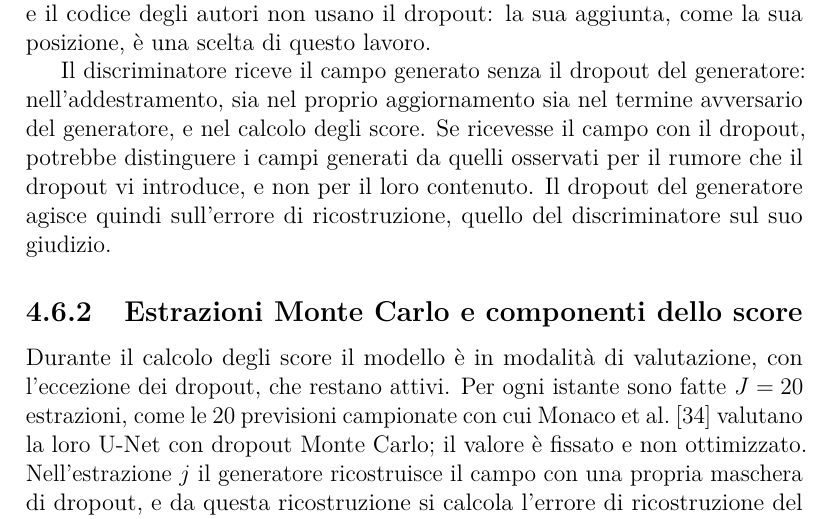
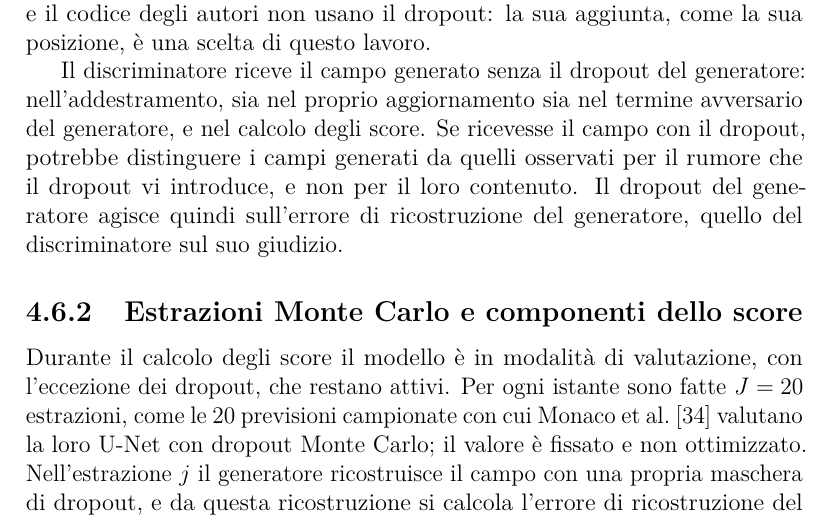
Before and after one commit to AlbertoPedalino/tesi_latex, a LaTeX document (tesi.tex, which reads chapters/dati.tex, chapters/introduzione.tex, chapters/metodologia.tex): part of page 54 of 113, cut so that both start at the same text. The pictures show the PDF file Tesi_Alberto_Pedalino_s334042.pdf that the author committed with the source.

Commit message:
docs(tesi): 'errore di ricostruzione del generatore' also in Ch. 1, 3, 4, 6 (other works in Ch. 2 unchanged)
Co-Authored-By: Claude Opus 5.5 <noreply@anthropic.com>

```diff
--- a/chapters/dati.tex
+++ b/chapters/dati.tex
@@ -130,7 +130,7 @@ Tre proprietà dei campi motivano altrettante scelte del Capitolo~\ref{chap:meto
     m_f=\frac{1}{TN}\sum_{t,n}\bigl(\tilde{x}_{t,n,f}-\tilde{x}_{t-8,n,f}\bigr)^2,
     \label{eq:variazione-24h}
 \end{equation}
-dove $\tilde{x}$ è il valore dopo la trasformazione considerata e $t-8$ l'istante di 24 ore prima; il rilevatore la stima su 720 coppie di istanti equispaziati degli anni di addestramento; la percentuale di $f$ è $100\,m_f/\sum_{f'}m_{f'}$. Le 24 ore confrontano istanti alla stessa ora e non contengono quindi il ciclo giornaliero. La percentuale dice quanto ciascuna variabile pesa in un errore di ricostruzione che somma le variabili con lo stesso peso. Con il min--max di STGAN, che riporta ogni variabile fra il minimo e il massimo degli anni di addestramento, la copertura nuvolosa produce l'84.1\% della variazione quadratica media su 24 ore delle quindici variabili, e la seconda, l'umidità specifica, ha appena il 3.2\% (Figura~\ref{fig:era5-variazione}). La copertura nuvolosa passa spesso da sereno a coperto nel corso di un giorno e attraversa quasi tutto il proprio intervallo; la temperatura cambia di pochi gradi, in un intervallo che comprende tutte le celle e tutte le stagioni. Un errore di ricostruzione che somma le variabili con lo stesso peso sarebbe quindi in gran parte un errore sulla copertura nuvolosa. Dopo la normalizzazione stagionale e il min--max del rilevatore le percentuali vanno dallo 0.9\% dell'umidità del suolo al 16.6\% dell'umidità specifica, e la copertura nuvolosa ha il 6.7\%, quasi esattamente un quindicesimo, la percentuale che spetterebbe a ogni variabile se contassero tutte allo stesso modo: la normalizzazione stagionale rende confrontabili anche le variabili fra loro. Le differenze che restano sono corrette dai pesi della Sezione~\ref{sec:pesi-variabili-ricostruzione}.
+dove $\tilde{x}$ è il valore dopo la trasformazione considerata e $t-8$ l'istante di 24 ore prima; il rilevatore la stima su 720 coppie di istanti equispaziati degli anni di addestramento; la percentuale di $f$ è $100\,m_f/\sum_{f'}m_{f'}$. Le 24 ore confrontano istanti alla stessa ora e non contengono quindi il ciclo giornaliero. La percentuale dice quanto ciascuna variabile pesa in un errore di ricostruzione del generatore che somma le variabili con lo stesso peso. Con il min--max di STGAN, che riporta ogni variabile fra il minimo e il massimo degli anni di addestramento, la copertura nuvolosa produce l'84.1\% della variazione quadratica media su 24 ore delle quindici variabili, e la seconda, l'umidità specifica, ha appena il 3.2\% (Figura~\ref{fig:era5-variazione}). La copertura nuvolosa passa spesso da sereno a coperto nel corso di un giorno e attraversa quasi tutto il proprio intervallo; la temperatura cambia di pochi gradi, in un intervallo che comprende tutte le celle e tutte le stagioni. Un errore di ricostruzione del generatore che somma le variabili con lo stesso peso sarebbe quindi in gran parte un errore sulla copertura nuvolosa. Dopo la normalizzazione stagionale e il min--max del rilevatore le percentuali vanno dallo 0.9\% dell'umidità del suolo al 16.6\% dell'umidità specifica, e la copertura nuvolosa ha il 6.7\%, quasi esattamente un quindicesimo, la percentuale che spetterebbe a ogni variabile se contassero tutte allo stesso modo: la normalizzazione stagionale rende confrontabili anche le variabili fra loro. Le differenze che restano sono corrette dai pesi della Sezione~\ref{sec:pesi-variabili-ricostruzione}.
 
 \begin{figure}[htbp]
     \centering
--- a/chapters/introduzione.tex
+++ b/chapters/introduzione.tex
@@ -24,7 +24,7 @@ Il termine anomalia meteorologica indica in questa tesi una condizione dell'atmo
 Il rilevatore parte da STGAN~\cite{deng2022stgan}, una rete avversaria proposta per il rilevamento di anomalie nel traffico: un generatore stima i valori dell'istante successivo a partire dal contesto spaziale e temporale, un discriminatore giudica se una sequenza è osservata o generata, e lo score combina i due. In questa tesi lo schema è portato sui campi ERA5, con quindici variabili in superficie e a 850~hPa, ogni tre ore, su un dominio che comprende l'Europa, il Mediterraneo e parte dell'Africa settentrionale e del Medio Oriente, e modificato in quattro punti:
 \begin{enumerate}
     \item un generatore che opera sul campo intero con un'unità ricorrente convoluzionale, la ConvGRU~\cite{shi2015convlstm,ballas2016convgru}, mentre il discriminatore resta locale e giudica ogni cella sulla sua patch $3\times3$;
-    \item un ingresso riferito al clima di ogni cella, con una normalizzazione stagionale, e un errore di ricostruzione in cui ogni variabile pesa in proporzione inversa a quanto essa cambia abitualmente;
+    \item un ingresso riferito al clima di ogni cella, con una normalizzazione stagionale, e un errore di ricostruzione del generatore in cui ogni variabile pesa in proporzione inversa a quanto essa cambia abitualmente;
     \item uno score riferito alla climatologia di ogni cella e il dropout Monte Carlo~\cite{gal2016dropout} nelle due reti, che associa a ogni score una misura di dispersione;
     \item una validazione senza etichette, in cui i valori più insoliti, individuati con un criterio che non usa il modello, sono in gran parte tenuti fuori dalla misura con cui si scelgono gli iperparametri dell'addestramento avversario e tolti dalla climatologia dello score; gli anni di test non entrano in alcuna scelta.
 \end{enumerate}
--- a/chapters/metodologia.tex
+++ b/chapters/metodologia.tex
@@ -1,7 +1,7 @@
 \chapter{Metodologia}
 \label{chap:metodologia}
 
-Il capitolo descrive il rilevatore nella forma usata sui campi ERA5. La Sezione~\ref{sec:formulazione} formula il problema: che cosa entra nel rilevatore, che cosa ne esce e quando un valore è segnalato. Seguono l'architettura del generatore e del discriminatore con gli obiettivi dell'addestramento avversario (Sezione~\ref{sec:stgan}), l'ingresso del modello (Sezione~\ref{sec:ingresso-normalizzazione-era5}), i pesi delle variabili nell'errore di ricostruzione, i valori esclusi dalle misure sugli anni di validazione, le componenti dello score con il dropout Monte Carlo e la normalizzazione climatologica dello score. Il capitolo si ferma allo score: la misura con cui si confrontano le configurazioni è descritta nel Capitolo~\ref{chap:esperimenti}, e ciò che si ricava dallo score, come il raggruppamento delle segnalazioni in cluster di segnalazioni, nel Capitolo~\ref{chap:risultati}.
+Il capitolo descrive il rilevatore nella forma usata sui campi ERA5. La Sezione~\ref{sec:formulazione} formula il problema: che cosa entra nel rilevatore, che cosa ne esce e quando un valore è segnalato. Seguono l'architettura del generatore e del discriminatore con gli obiettivi dell'addestramento avversario (Sezione~\ref{sec:stgan}), l'ingresso del modello (Sezione~\ref{sec:ingresso-normalizzazione-era5}), i pesi delle variabili nell'errore di ricostruzione del generatore, i valori esclusi dalle misure sugli anni di validazione, le componenti dello score con il dropout Monte Carlo e la normalizzazione climatologica dello score. Il capitolo si ferma allo score: la misura con cui si confrontano le configurazioni è descritta nel Capitolo~\ref{chap:esperimenti}, e ciò che si ricava dallo score, come il raggruppamento delle segnalazioni in cluster di segnalazioni, nel Capitolo~\ref{chap:risultati}.
 
 La Figura~\ref{fig:catena-rilevatore} riporta l'ordine in cui questi passaggi agiscono su un istante, e per ogni quantità stimata gli anni su cui è stimata: normalizzazione stagionale e pesi sugli anni di addestramento, prima di addestrare il modello; climatologia e soglia sugli anni di validazione, dopo l'addestramento. Il discriminatore non compare nella catena: serve all'addestramento del generatore e allo score combinato, calcolato solo per confronto.
 
@@ -65,7 +65,7 @@ Il discriminatore viene addestrato con etichetta zero per il campo reale e uno p
 \lambda_G\,\operatorname{MSE}_w(\hat{x},x)
 +\operatorname{BCE}(D_{\mathrm{generato}},0),
 \end{align}
-dove $\operatorname{MSE}_w$ è l'errore quadratico medio sulle celle valide e sulle variabili, con i pesi delle variabili della Sezione~\ref{sec:pesi-variabili-ricostruzione}, e la BCE, l'entropia incrociata binaria, è mediata sulle uscite locali, una per cella. Rispetto alle equazioni~\eqref{eq:stgan-loss-g}--\eqref{eq:stgan-loss-d} dell'articolo, l'errore di ricostruzione è un errore quadratico medio anziché una norma e la loss del discriminatore è dimezzata: la scelta segue il codice pubblicato dagli autori.
+dove $\operatorname{MSE}_w$ è l'errore quadratico medio sulle celle valide e sulle variabili, con i pesi delle variabili della Sezione~\ref{sec:pesi-variabili-ricostruzione}, e la BCE, l'entropia incrociata binaria, è mediata sulle uscite locali, una per cella. Rispetto alle equazioni~\eqref{eq:stgan-loss-g}--\eqref{eq:stgan-loss-d} dell'articolo, l'errore di ricostruzione del generatore è un errore quadratico medio anziché una norma e la loss del discriminatore è dimezzata: la scelta segue il codice pubblicato dagli autori.
 
 Generatore e discriminatore vengono aggiornati con ottimizzatori Adam~\cite{kingma2015adam} separati. Nel passo del generatore, i parametri del discriminatore sono congelati ma viene mantenuto il gradiente rispetto al campo generato; la storia della patch è codificata di nuovo, con i pesi del discriminatore appena aggiornati. Il peso di ricostruzione $\lambda_G$, che nell'articolo vale 500, è un parametro. I tassi di apprendimento dei due ottimizzatori sono distinti e fissati separatamente. Il coefficiente $\beta_1$ degli ottimizzatori vale 0.9, il valore del codice degli autori. Con rapporto $n_D{:}n_G$, sullo stesso batch vengono eseguiti prima $n_D$ aggiornamenti del discriminatore e poi $n_G$ del generatore, ciascuno con un proprio passaggio in avanti. Il rapporto è un conteggio di aggiornamenti e non va confuso con il rapporto fra i tassi di apprendimento. Tassi, rapporto e peso di ricostruzione sono gli strumenti con cui si regola l'equilibrio fra le due reti; i valori usati sono scelti nel Capitolo~\ref{chap:esperimenti}.
 
@@ -152,16 +152,16 @@ La retta è una per variabile, uguale per tutte le celle: passa per le medie ann
 
 Dopo questi passaggi è applicato un min--max per variabile, stimato sugli anni di addestramento, che riporta i valori nell'intervallo $[-1,1]$ dell'uscita del generatore. Negli anni successivi, i valori esterni all'intervallo degli anni di addestramento possono superare questi estremi, perché la trasformazione non applica un clipping. Nel seguito $x_{tnf}$ indica il valore dopo tutti questi passaggi e $\hat{x}_{tnf}$ la sua stima da parte del generatore.
 
-\section{Pesi delle variabili nell'errore di ricostruzione}
+\section{Pesi delle variabili nell'errore di ricostruzione del generatore}
 \label{sec:pesi-variabili-ricostruzione}
 
-Nell'articolo tutte le variabili contano allo stesso modo nell'errore di ricostruzione. Il rilevatore pesa invece l'errore per variabile, in modo che ciascuna sia misurata in rapporto a quanto cambia abitualmente. Dopo la normalizzazione stagionale le variabili hanno variazioni più vicine fra loro, ma non uguali: le loro percentuali della variazione su 24 ore vanno dallo 0.9\% al 16.6\% (Figura~\ref{fig:era5-variazione}). I pesi correggono queste differenze. Indicando con $m_f$ la variazione quadratica media su 24 ore della variabile $f$ (equazione~\eqref{eq:variazione-24h}), calcolata sui dati di addestramento normalizzati, il peso è
+Nell'articolo tutte le variabili contano allo stesso modo nell'errore di ricostruzione del generatore. Il rilevatore pesa invece l'errore per variabile, in modo che ciascuna sia misurata in rapporto a quanto cambia abitualmente. Dopo la normalizzazione stagionale le variabili hanno variazioni più vicine fra loro, ma non uguali: le loro percentuali della variazione su 24 ore vanno dallo 0.9\% al 16.6\% (Figura~\ref{fig:era5-variazione}). I pesi correggono queste differenze. Indicando con $m_f$ la variazione quadratica media su 24 ore della variabile $f$ (equazione~\eqref{eq:variazione-24h}), calcolata sui dati di addestramento normalizzati, il peso è
 \begin{equation}
 w_f=\frac{\bar{m}}{m_f},
 \qquad
 \bar{m}=\frac{1}{F}\sum_{f=1}^{F}m_f,
 \end{equation}
-con $F=15$. La differenza a 24 ore confronta istanti alla stessa ora del giorno e non contiene quindi il ciclo giornaliero. Con il fattore $\bar{m}$, un errore quadratico pari a $m_f$ in ogni variabile dà la stessa loss con e senza pesi. Il peso non misura la difficoltà del modello su una variabile: è una misura di quanto la variabile cambia, fissata prima dell'addestramento e senza usare il modello. I pesi vanno da 0.40 per l'umidità specifica a 7.14 per l'umidità del primo strato del suolo, che cambia lentamente. I pesi moltiplicano l'errore quadratico di ciascuna variabile nel termine di ricostruzione della loss del generatore e nell'errore di ricostruzione da cui sono calcolati gli score.
+con $F=15$. La differenza a 24 ore confronta istanti alla stessa ora del giorno e non contiene quindi il ciclo giornaliero. Con il fattore $\bar{m}$, un errore quadratico pari a $m_f$ in ogni variabile dà la stessa loss con e senza pesi. Il peso non misura la difficoltà del modello su una variabile: è una misura di quanto la variabile cambia, fissata prima dell'addestramento e senza usare il modello. I pesi vanno da 0.40 per l'umidità specifica a 7.14 per l'umidità del primo strato del suolo, che cambia lentamente. I pesi moltiplicano l'errore quadratico di ciascuna variabile nel termine di ricostruzione della loss del generatore e nell'errore di ricostruzione del generatore da cui sono calcolati gli score.
 
 \paragraph{In sintesi.} Ogni valore entra nel modello riferito al normale stagionale della propria cella, giorno e ora, con la codifica dell'ora solare locale e del periodo dell'anno, e l'errore di ciascuna variabile pesa in proporzione inversa a quanto la variabile cambia abitualmente.
 
@@ -204,7 +204,7 @@ I valori esclusi entrano in modo diverso nelle quantità stimate sugli anni di v
 
 Lo score è calcolato più volte con il dropout Monte Carlo~\cite{gal2016dropout}. Gli strati di dropout sono posti dopo gli encoder e prima degli strati di uscita, una forma più semplice di quella con il dropout prima di ogni strato con pesi. Il generatore riceve tre strati di dropout: sulla rappresentazione spaziale del ramo recente, sulla rappresentazione del trend e sulla loro concatenazione con la codifica temporale, prima della proiezione di uscita. Il discriminatore ne riceve altrettanti, nelle posizioni corrispondenti: sulla storia codificata, sul campo corrente codificato e sullo strato nascosto che precede l'uscita. La probabilità è 0.2 in entrambe le reti, un valore fissato e non ottimizzato. I dropout sono attivi nell'addestramento e nel calcolo degli score. L'articolo e il codice degli autori non usano il dropout: la sua aggiunta, come la sua posizione, è una scelta di questo lavoro.
 
-Il discriminatore riceve il campo generato senza il dropout del generatore: nell'addestramento, sia nel proprio aggiornamento sia nel termine avversario del generatore, e nel calcolo degli score. Se ricevesse il campo con il dropout, potrebbe distinguere i campi generati da quelli osservati per il rumore che il dropout vi introduce, e non per il loro contenuto. Il dropout del generatore agisce quindi sull'errore di ricostruzione, quello del discriminatore sul suo giudizio.
+Il discriminatore riceve il campo generato senza il dropout del generatore: nell'addestramento, sia nel proprio aggiornamento sia nel termine avversario del generatore, e nel calcolo degli score. Se ricevesse il campo con il dropout, potrebbe distinguere i campi generati da quelli osservati per il rumore che il dropout vi introduce, e non per il loro contenuto. Il dropout del generatore agisce quindi sull'errore di ricostruzione del generatore, quello del discriminatore sul suo giudizio.
 
 \subsection{Estrazioni Monte Carlo e componenti dello score}
 
@@ -215,7 +215,7 @@ Durante il calcolo degli score il modello è in modalità di valutazione, con l'
 Nell'estrazione $j$ il generatore ricostruisce il campo con una propria maschera di dropout, e da questa ricostruzione si calcola l'errore di ricostruzione del generatore. Al discriminatore va invece la ricostruzione a dropout spento, come in addestramento, uguale in tutte le estrazioni. In ogni estrazione il discriminatore usa una propria maschera di dropout, la stessa per i due giudizi, e giudica sia l'osservazione sia questa ricostruzione.
 % Verificato in physiq_pv/anomaly_detection/stgan/model.py, score_draws: errori dalla ricostruzione con dropout di ogni estrazione; D sulla ricostruzione 'clean' (dropout_disabled) e sull'osservazione con le stesse maschere di D (discriminator_input_dropout falso, valore predefinito).
 
-Per la coppia cella--istante $(t,n)$ e l'estrazione $j$, la ricostruzione $\hat{x}^{(j)}$ dà l'errore di ricostruzione
+Per la coppia cella--istante $(t,n)$ e l'estrazione $j$, la ricostruzione $\hat{x}^{(j)}$ dà l'errore di ricostruzione del generatore
 \begin{equation}
 s^{(j)}_{G,tn}=\frac{1}{|\mathcal{P}_n|\,F}\sum_{c\in \mathcal{P}_n}\sum_{f=1}^{F}w_f\left(\hat{x}^{(j)}_{tcf}-x_{tcf}\right)^{2},
 \label{eq:componente-g}
@@ -263,7 +263,7 @@ dove $s_{tn}$ è lo score da trasformare: l'errore di ricostruzione del generato
 
 Gli score di validazione da cui sono stimate queste quantità sono calcolati con la storia reale degli istanti di validazione, come quelli degli anni di test. La sostituzione dei valori esclusi nella storia (Sezione~\ref{sec:maschere-validazione}) serve alla misura con cui si confrontano le configurazioni durante l'addestramento e al calcolo degli score sugli anni di validazione eseguito al termine dell'addestramento, da cui vengono gli estremi dello score combinato; non entra nella climatologia. Una climatologia stimata su errori calcolati da una storia ripulita descriverebbe un errore più basso di quello che il modello commette sugli anni di test, dove la storia contiene anche i valori che sugli anni di validazione sono esclusi.
 
-Lo scopo è rendere confrontabili celle e stagioni in cui l'errore di ricostruzione ha una grandezza tipica diversa: senza questo passaggio, le segnalazioni si concentrerebbero dove l'errore è grande per natura. La trasformazione applica la stessa idea della normalizzazione stagionale, cioè esprimere un valore rispetto a ciò che è abituale per quella cella, quel periodo dell'anno e quell'ora, ma a un oggetto diverso. La normalizzazione stagionale agisce sui campi in ingresso, prima del modello, ed è stimata sugli anni di addestramento: toglie il ciclo stagionale e giornaliero dei dati, ma non la differenza di prevedibilità fra celle e stagioni. Dove il tempo cambia più rapidamente il generatore sbaglia di più anche sugli scarti standardizzati. La normalizzazione climatologica agisce sull'errore di ricostruzione del generatore, dopo l'addestramento, è stimata sugli anni di validazione e toglie questa seconda differenza senza modificare il rilevatore.
+Lo scopo è rendere confrontabili celle e stagioni in cui l'errore di ricostruzione del generatore ha una grandezza tipica diversa: senza questo passaggio, le segnalazioni si concentrerebbero dove l'errore è grande per natura. La trasformazione applica la stessa idea della normalizzazione stagionale, cioè esprimere un valore rispetto a ciò che è abituale per quella cella, quel periodo dell'anno e quell'ora, ma a un oggetto diverso. La normalizzazione stagionale agisce sui campi in ingresso, prima del modello, ed è stimata sugli anni di addestramento: toglie il ciclo stagionale e giornaliero dei dati, ma non la differenza di prevedibilità fra celle e stagioni. Dove il tempo cambia più rapidamente il generatore sbaglia di più anche sugli scarti standardizzati. La normalizzazione climatologica agisce sull'errore di ricostruzione del generatore, dopo l'addestramento, è stimata sugli anni di validazione e toglie questa seconda differenza senza modificare il rilevatore.
 
 \paragraph{Score finale.} Riassumendo, lo score del rilevatore, usato nei risultati, è
 \begin{equation}
--- a/chapters/risultati.tex
+++ b/chapters/risultati.tex
@@ -422,7 +422,7 @@ Le Sezioni~\ref{sec:ris-correlazione-spaziale}--\ref{sec:ris-g-d} riguardano gli
 
 Le sezioni precedenti scelgono lo score del rilevatore, $G_{\mathrm{n}}$; questa ne confronta le segnalazioni con quelle di metodi più semplici, le baseline. È un controllo di coerenza, come raccomandato da Wu e Keogh (Sezione~\ref{sec:rw-valutazione}), e non una misura di accuratezza: senza etichette l'accordo non dice quale metodo abbia ragione, e due metodi possono concordare ed entrambi sbagliare. Serve a vedere quali segnalazioni del rilevatore si ottengono anche senza un modello profondo, e quali no.
 
-\paragraph{I metodi.} Le baseline sono otto (Tabella~\ref{tab:ris-metodi-confronto}). Sei sono modelli shallow, scelti fra i metodi valutati in TSB-AD~\cite{liu2024elephant}, con i valori predefiniti della libreria Python PyOD: leggono una cella in un istante, cioè il vettore delle sue quindici variabili, senza le celle attorno né gli istanti prima. Ciascuno è stimato su 200000 vettori estratti da 2000 istanti a caso degli anni di addestramento; quanto il risultato dipenda da questo campione è verificato più avanti. Le altre due sono \emph{metodi statistici}, più semplici, che non richiedono un modello. La \emph{distanza dal normale} è l'errore che si commetterebbe rispondendo, in ogni cella, con il valore normale per quel giorno e quell'ora: misura quanto i dati si allontanano dal clima. La \emph{variazione in tre ore} è l'errore che si commetterebbe rispondendo con il valore dell'istante precedente: misura il cambiamento rapido. Nei due errori le variabili hanno gli stessi pesi dell'errore di ricostruzione (Sezione~\ref{sec:pesi-variabili-ricostruzione}). Sono le stesse due distanze con cui la Sezione~\ref{sec:maschere-validazione} individua i valori esclusi della validazione; qui sono usate come score, ciascuna con la propria soglia. Nessuna delle otto baseline legge le celle vicine: $G_{\mathrm{n}}$ è l'unico metodo che usa lo spazio.
+\paragraph{I metodi.} Le baseline sono otto (Tabella~\ref{tab:ris-metodi-confronto}). Sei sono modelli shallow, scelti fra i metodi valutati in TSB-AD~\cite{liu2024elephant}, con i valori predefiniti della libreria Python PyOD: leggono una cella in un istante, cioè il vettore delle sue quindici variabili, senza le celle attorno né gli istanti prima. Ciascuno è stimato su 200000 vettori estratti da 2000 istanti a caso degli anni di addestramento; quanto il risultato dipenda da questo campione è verificato più avanti. Le altre due sono \emph{metodi statistici}, più semplici, che non richiedono un modello. La \emph{distanza dal normale} è l'errore che si commetterebbe rispondendo, in ogni cella, con il valore normale per quel giorno e quell'ora: misura quanto i dati si allontanano dal clima. La \emph{variazione in tre ore} è l'errore che si commetterebbe rispondendo con il valore dell'istante precedente: misura il cambiamento rapido. Nei due errori le variabili hanno gli stessi pesi dell'errore di ricostruzione del generatore (Sezione~\ref{sec:pesi-variabili-ricostruzione}). Sono le stesse due distanze con cui la Sezione~\ref{sec:maschere-validazione} individua i valori esclusi della validazione; qui sono usate come score, ciascuna con la propria soglia. Nessuna delle otto baseline legge le celle vicine: $G_{\mathrm{n}}$ è l'unico metodo che usa lo spazio.
 
 \begin{table}[htbp]
     \centering
```
Also changed, not shown: Tesi_Alberto_Pedalino_s334042.pdf.
